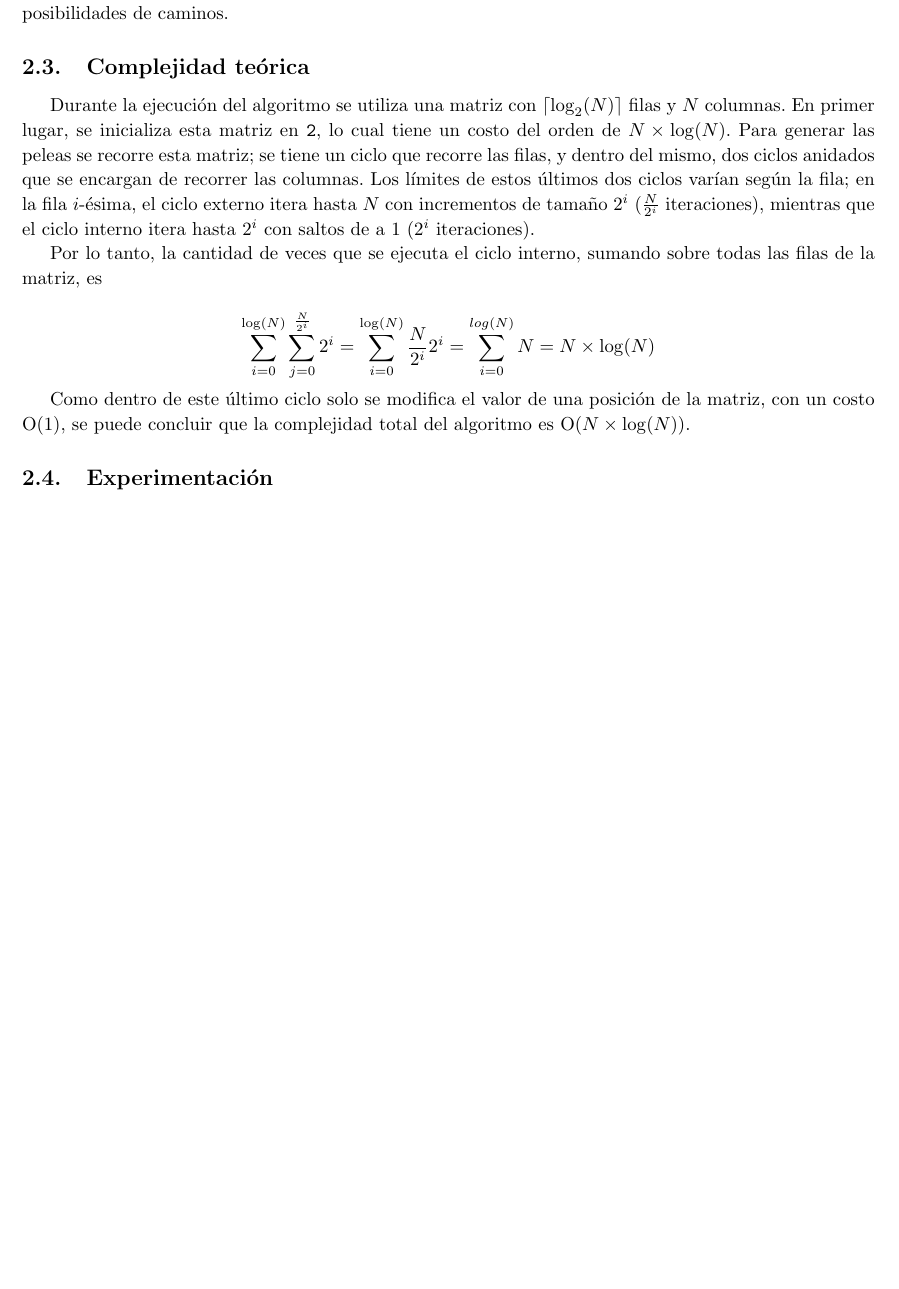
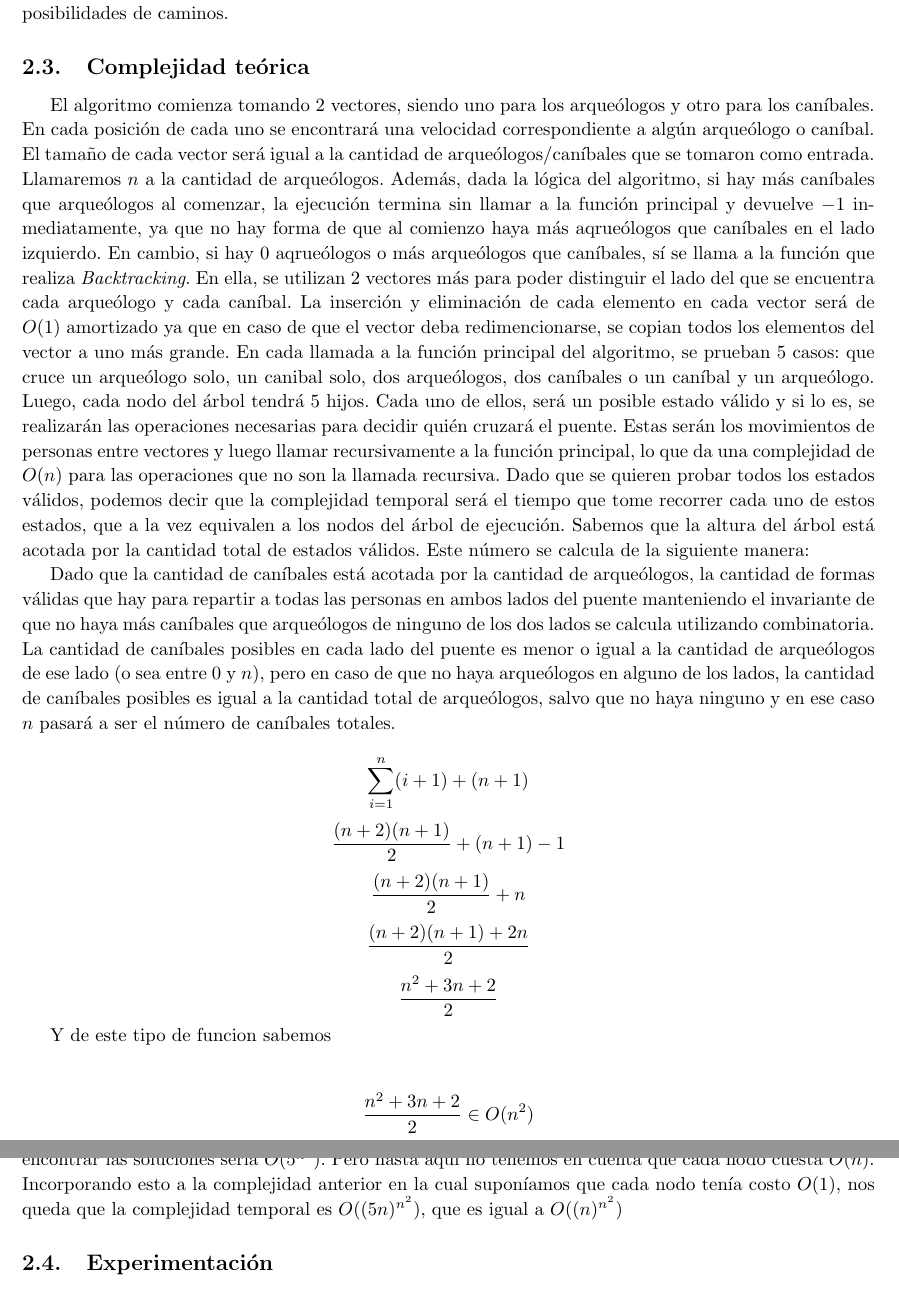
Before and after one commit to kevinfra/Algo3-tp1, a LaTeX document (latex/informe.tex, which reads latex/ej1.tex): part of page 7 of 31 before the commit and two parts of pages 7 and 8 of 31 after it, the two joined at a grey line, cut so that both start at the same text, the shorter picture padded with empty space. Compiled offline with pdfLaTeX.

Commit message:
Ejercicio 1 tex completada complejidad temporal (creo). fix para sacar ordenamiento inútil

```diff
--- a/latex/ej1.tex
+++ b/latex/ej1.tex
@@ -104,13 +106,36 @@ fin para
     % 3. Deducir una cota de complejidad temporal del algoritmo propuesto y justificar por qué el algoritmo cumple la cota dada. Utilizar el modelo uniforme.
     \subsection{Complejidad teórica}
 
-      Durante la ejecución del algoritmo se utiliza una matriz con $\lceil \log_2(N) \rceil$ filas y $N$ columnas. En primer lugar, se inicializa esta matriz en \texttt{2}, lo cual tiene un costo del orden de $N \times \log(N)$. Para generar las peleas se recorre esta matriz; se tiene un ciclo que recorre las filas, y dentro del mismo, dos ciclos anidados que se encargan de recorrer las columnas. Los límites de estos últimos dos ciclos varían según la fila; en la fila $i$-ésima, el ciclo externo itera hasta $N$ con incrementos de tamaño $2^i$ ($\frac{N}{2^i}$ iteraciones), mientras que el ciclo interno itera hasta $2^i$ con saltos de a $1$ ($2^i$ iteraciones).
+      El algoritmo comienza tomando $2$ vectores, siendo uno para los arqueólogos y otro para los caníbales. En cada posición de cada uno se encontrará una velocidad correspondiente a algún arqueólogo o caníbal. El tamaño de cada vector será igual a la cantidad de arqueólogos/caníbales que se tomaron como entrada. Llamaremos $n$ a la cantidad de arqueólogos. Además, dada la lógica del algoritmo, si hay más caníbales que arqueólogos al comenzar, la ejecución termina sin llamar a la función principal y devuelve $-1$ inmediatamente, ya que no hay forma de que al comienzo haya más aqrueólogos que caníbales en el lado izquierdo. En cambio, si hay $0$ aqrueólogos o más arqueólogos que caníbales, sí se llama a la función que realiza \emph{Backtracking}.
+      En ella, se utilizan $2$ vectores más para poder distinguir el lado del que se encuentra cada arqueólogo y cada caníbal. La inserción y eliminación de cada elemento en cada vector será de $O(1)$ amortizado ya que en caso de que el vector deba redimencionarse, se copian todos los elementos del vector a uno más grande.
+      En cada llamada a la función principal del algoritmo, se prueban $5$ casos: que cruce un arqueólogo solo, un canibal solo, dos arqueólogos, dos caníbales o un caníbal y un arqueólogo. Luego, cada nodo del árbol tendrá 5 hijos. Cada uno de ellos, será un posible estado válido y si lo es, se realizarán las operaciones necesarias para decidir quién cruzará el puente. Estas serán los movimientos de personas entre vectores y luego llamar recursivamente a la función principal, lo que da una complejidad de $O(n)$ para las operaciones que no son la llamada recursiva. Dado que se quieren probar todos los estados válidos, podemos decir que la complejidad temporal será el tiempo que tome recorrer cada uno de estos estados, que a la vez equivalen a los nodos del árbol de ejecución. Sabemos que la altura del árbol está acotada por la cantidad total de estados válidos. Este número se calcula de la siguiente manera:
 
-      Por lo tanto, la cantidad de veces que se ejecuta el ciclo interno, sumando sobre todas las filas de la matriz, es
+      Dado que la cantidad de caníbales está acotada por la cantidad de arqueólogos, la cantidad de formas válidas que hay para repartir a todas las personas en ambos lados del puente manteniendo el invariante de que no haya más caníbales que arqueólogos de ninguno de los dos lados se calcula utilizando combinatoria. La cantidad de caníbales posibles en cada lado del puente es menor o igual a la cantidad de arqueólogos de ese lado (o sea entre $0$ y $n$), pero en caso de que no haya arqueólogos en alguno de los lados, la cantidad de caníbales posibles es igual a la cantidad total de arqueólogos, salvo que no haya ninguno y en ese caso $n$ pasará a ser el número de caníbales totales.
 
-      \[\sum_{i = 0}^{\log(N)} \sum_{j = 0}^{\frac{N}{2^i}} 2^i = \sum_{i = 0}^{\log(N)} \frac{N}{2^i} 2^i = \sum_{i = 0}^{log(N)} N = N \times \log(N)\]
+      \[
+      \sum_{i=1}^{n}(i+1) + (n+1)
+      \]
+      \[
+      \frac{(n+2)(n+1)}{2} + (n+1) - 1
+      \]
+      \[
+      \frac{(n+2)(n+1)}{2} + n
+      \]
+      \[
+      \frac{(n+2)(n+1)+2n}{2}
+      \]
+      \[
+      \frac{n^2+3n+2}{2}
+      \]
 
-      Como dentro de este último ciclo solo se modifica el valor de una posición de la matriz, con un costo $\ord(1)$, se puede concluir que la complejidad total del algoritmo es $\ord(N \times \log(N))$.
+      Y de este tipo de funcion sabemos \newline
+
+      \[
+      \frac{n^2+3n+2}{2} \in O(n^2)
+      \]
+
+      Entonces, la altura del árbol va a estar acotada por $O(n^2)$.
+      Retomando, llegamos a que la complejidad de encontrar las soluciones está acotada por $O(b^h)$ donde $b$ es la cantidad de ramas que se abren en cada nodo, $h$ es la altura del árbol y todo esto es el tamaño del árbol. Como mencionamos anteriormente, $b$ es exactamente $5$ y la altura del árbol está acotada por $O(n^2)$. Luego, la complejidad temporal para encontrar las soluciones sería $O(5^{n^2})$. Pero hasta aquí no tenemos en cuenta que cada nodo cuesta $O(n)$. Incorporando esto a la complejidad anterior en la cual suponíamos que cada nodo tenía costo $O(1)$, nos queda que la complejidad temporal es $O((5n)^{n^2})$, que es igual a $O((n)^{n^2})$
 
 
     % 4. Dar un código fuente claro que implemente la solución propuesta. Se deben incluir las partes relevantes del código como apéndice del informe impreso entregado.
```
Also changed, not shown: latex/ej1.tex (4 more changed lines), 1 other file.
